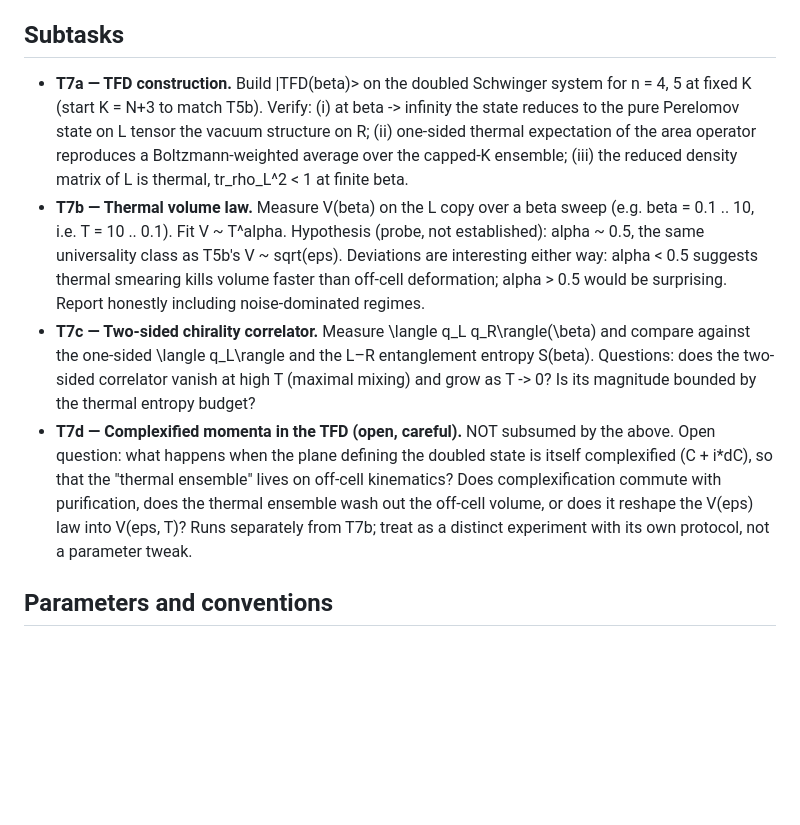
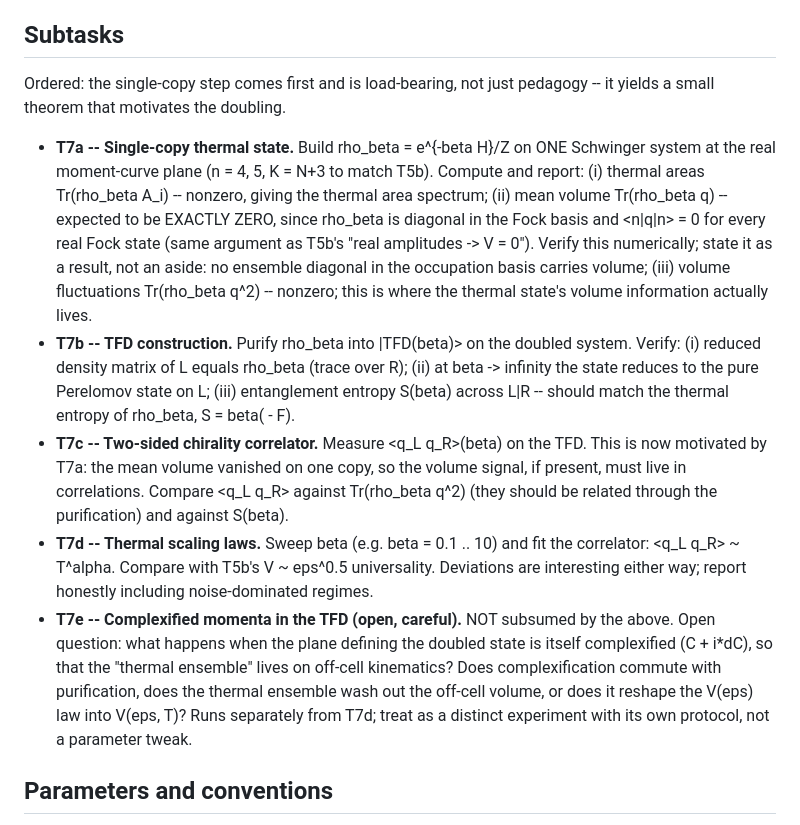
Before and after one commit to space-cadet/lqg-scattering, a Markdown page: memory-bank/implementation-details/thermofield-double-volume.md, the part around the change. GitHub-like rendering; blank space fills up the shorter version.

Commit message:
T7 spec: restructure — single-copy thermal state (T7a) before TFD doubling
Load-bearing reordering. The single-copy thermal rho_beta is diagonal in the
Fock basis with real eigenstates, so Tr(rho_beta q) = 0 EXACTLY (every real
Fock state has <n|q|n>=0, same as T5b). No occupation-diagonal ensemble
carries volume; the signal lives in Tr(rho_beta q^2) (fluctuations), which
the TFD's <q_L q_R> correlator then recovers as an L-R correlation. T7a
proves the mean can't work and motivates the doubling rather than assuming
it. New order: T7a single-copy, T7b TFD construction, T7c two-sided
correlator, T7d thermal scaling, T7e complexified momenta (still open).

```diff
--- a/memory-bank/implementation-details/thermofield-double-volume.md
+++ b/memory-bank/implementation-details/thermofield-double-volume.md
@@ -72,33 +72,42 @@ real-observable operator equal the thermal mixed-state value.
 
 ## Subtasks
 
-- **T7a — TFD construction.** Build |TFD(beta)> on the doubled Schwinger
-  system for n = 4, 5 at fixed K (start K = N+3 to match T5b). Verify:
-  (i) at beta -> infinity the state reduces to the pure Perelomov state
-  on L tensor the vacuum structure on R; (ii) one-sided thermal
-  expectation of the area operator reproduces a Boltzmann-weighted
-  average over the capped-K ensemble; (iii) the reduced density matrix
-  of L is thermal, tr_rho_L^2 < 1 at finite beta.
-- **T7b — Thermal volume law.** Measure V(beta) on the L copy over a
-  beta sweep (e.g. beta = 0.1 .. 10, i.e. T = 10 .. 0.1). Fit
-  V ~ T^alpha. Hypothesis (probe, not established): alpha ~ 0.5, the
-  same universality class as T5b's V ~ sqrt(eps). Deviations are
-  interesting either way: alpha < 0.5 suggests thermal smearing kills
-  volume faster than off-cell deformation; alpha > 0.5 would be
-  surprising. Report honestly including noise-dominated regimes.
-- **T7c — Two-sided chirality correlator.** Measure
-  <tg-math>\langle q_L q_R\rangle(\beta)</tg-math> and compare against the
-  one-sided <tg-math>\langle q_L\rangle</tg-math> and the L–R entanglement
-  entropy S(beta). Questions: does the two-sided correlator vanish at
-  high T (maximal mixing) and grow as T -> 0? Is its magnitude bounded
-  by the thermal entropy budget?
-- **T7d — Complexified momenta in the TFD (open, careful).** NOT
+Ordered: the single-copy step comes first and is load-bearing, not just
+pedagogy -- it yields a small theorem that motivates the doubling.
+
+- **T7a -- Single-copy thermal state.** Build rho_beta = e^{-beta H}/Z on
+  ONE Schwinger system at the real moment-curve plane (n = 4, 5, K = N+3
+  to match T5b). Compute and report:
+  (i) thermal areas Tr(rho_beta A_i) -- nonzero, giving the thermal area
+  spectrum;
+  (ii) mean volume Tr(rho_beta q) -- expected to be EXACTLY ZERO, since
+  rho_beta is diagonal in the Fock basis and <n|q|n> = 0 for every real
+  Fock state (same argument as T5b's "real amplitudes -> V = 0").
+  Verify this numerically; state it as a result, not an aside: no ensemble
+  diagonal in the occupation basis carries volume;
+  (iii) volume fluctuations Tr(rho_beta q^2) -- nonzero; this is where the
+  thermal state's volume information actually lives.
+- **T7b -- TFD construction.** Purify rho_beta into |TFD(beta)> on the
+  doubled system. Verify: (i) reduced density matrix of L equals rho_beta
+  (trace over R); (ii) at beta -> infinity the state reduces to the pure
+  Perelomov state on L; (iii) entanglement entropy S(beta) across L|R --
+  should match the thermal entropy of rho_beta, S = beta(<H> - F).
+- **T7c -- Two-sided chirality correlator.** Measure <q_L q_R>(beta) on the
+  TFD. This is now motivated by T7a: the mean volume vanished on one copy,
+  so the volume signal, if present, must live in correlations. Compare
+  <q_L q_R> against Tr(rho_beta q^2) (they should be related through the
+  purification) and against S(beta).
+- **T7d -- Thermal scaling laws.** Sweep beta (e.g. beta = 0.1 .. 10) and
+  fit the correlator: <q_L q_R> ~ T^alpha. Compare with T5b's V ~ eps^0.5
+  universality. Deviations are interesting either way; report honestly
+  including noise-dominated regimes.
+- **T7e -- Complexified momenta in the TFD (open, careful).** NOT
   subsumed by the above. Open question: what happens when the plane
   defining the doubled state is itself complexified (C + i*dC), so that
   the "thermal ensemble" lives on off-cell kinematics? Does
   complexification commute with purification, does the thermal ensemble
   wash out the off-cell volume, or does it reshape the V(eps) law into
-  V(eps, T)? Runs separately from T7b; treat as a distinct experiment
+  V(eps, T)? Runs separately from T7d; treat as a distinct experiment
   with its own protocol, not a parameter tweak.
 
 ## Parameters and conventions
```
